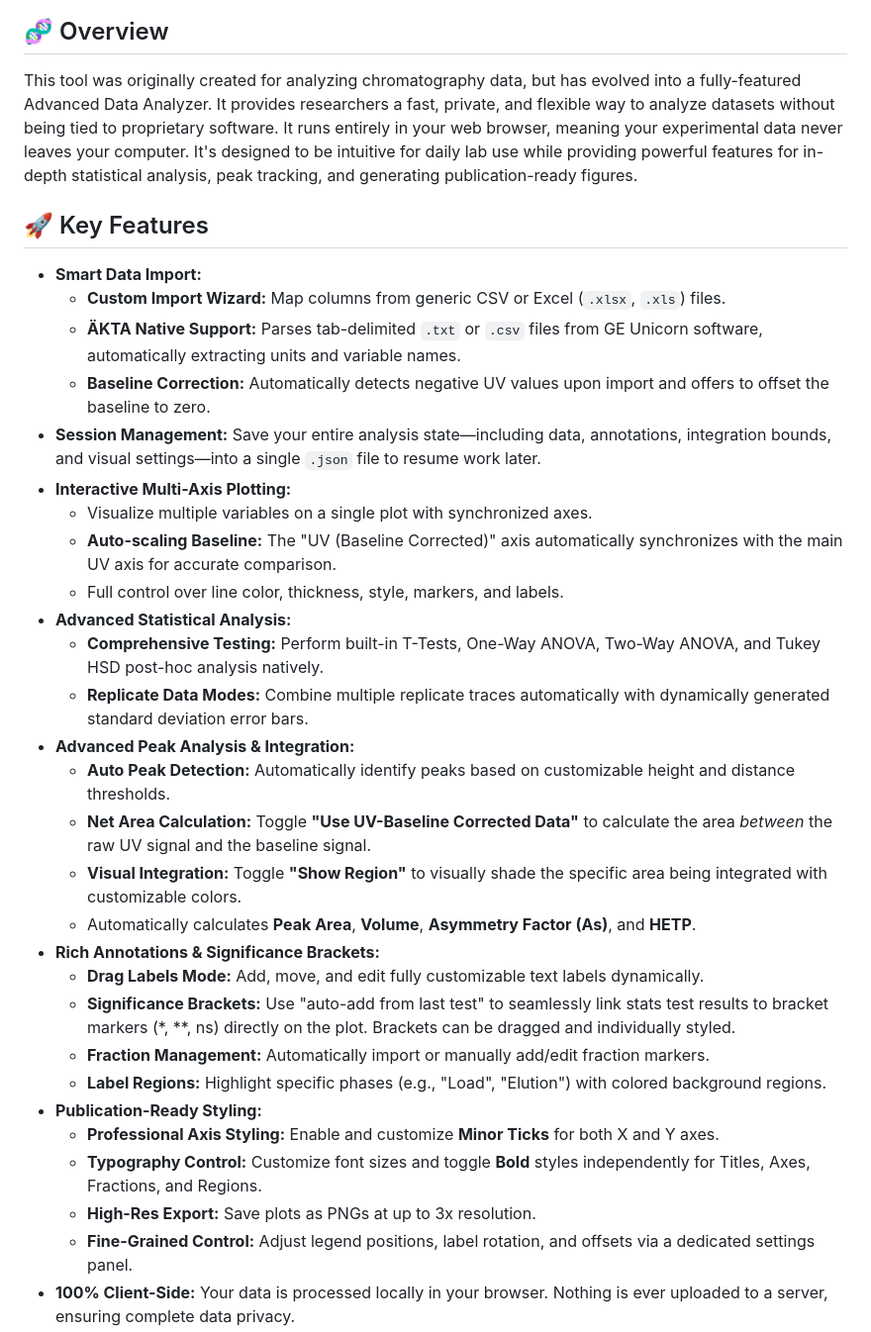
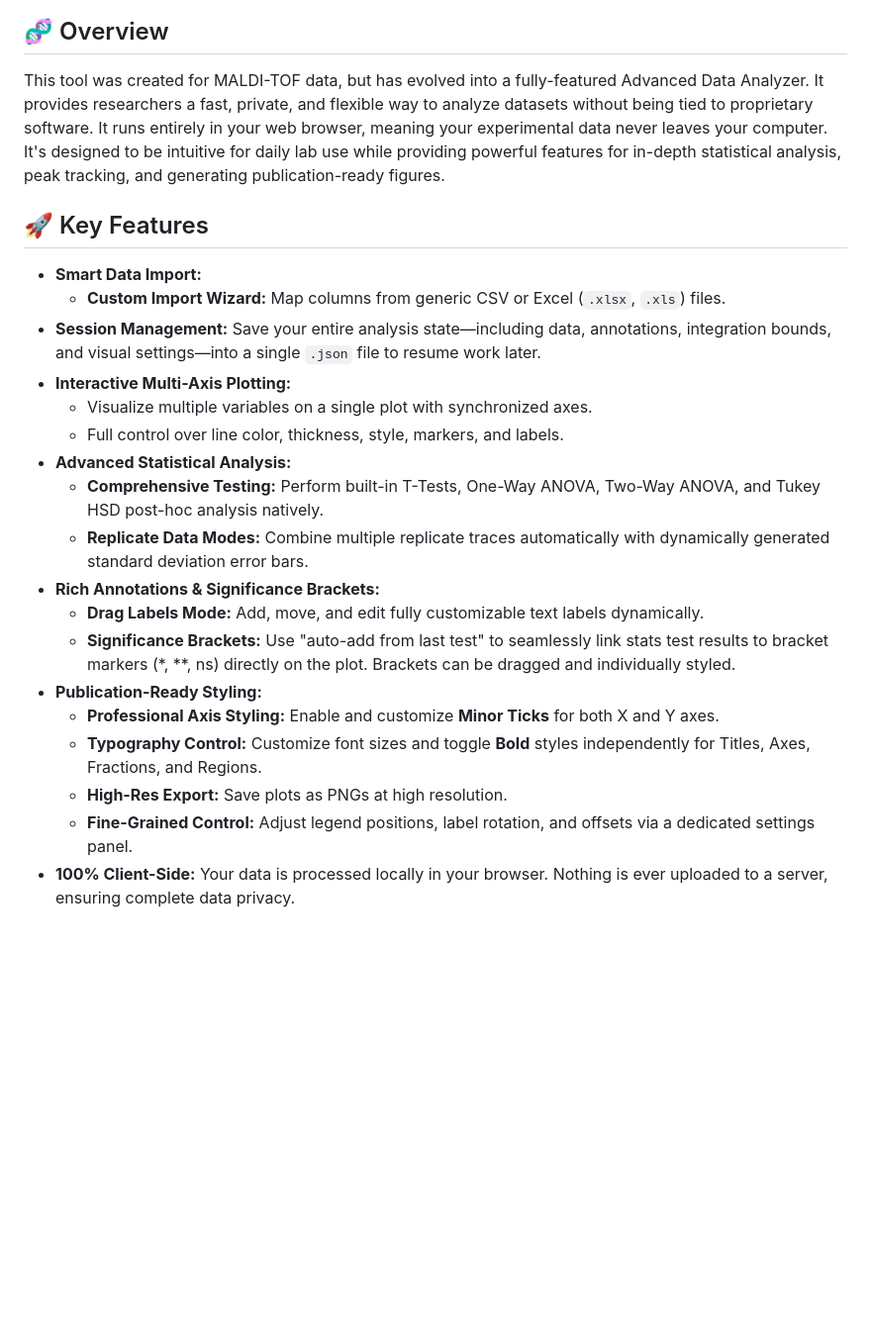
Before and after one commit to Anindya-Karmaker/Advanced-Data-Analysis, a Markdown page: README.md, the part around one of its changes. Shown at 99% size. GitHub-like rendering; blank space fills up the shorter version.

```diff
--- a/README.md
+++ b/README.md
@@ -6,36 +5,26 @@ A powerful, browser-based tool for visualizing, analyzing, and performing statis
 
 ## 🧬 Overview
 
-This tool was originally created for analyzing chromatography data, but has evolved into a fully-featured Advanced Data Analyzer. It provides researchers a fast, private, and flexible way to analyze datasets without being tied to proprietary software. It runs entirely in your web browser, meaning your experimental data never leaves your computer. It's designed to be intuitive for daily lab use while providing powerful features for in-depth statistical analysis, peak tracking, and generating publication-ready figures.
+This tool was created for MALDI-TOF data, but has evolved into a fully-featured Advanced Data Analyzer. It provides researchers a fast, private, and flexible way to analyze datasets without being tied to proprietary software. It runs entirely in your web browser, meaning your experimental data never leaves your computer. It's designed to be intuitive for daily lab use while providing powerful features for in-depth statistical analysis, peak tracking, and generating publication-ready figures.
 
 ## 🚀 Key Features
 
 -   **Smart Data Import:**
     -   **Custom Import Wizard:** Map columns from generic CSV or Excel (`.xlsx`, `.xls`) files.
-    -   **ÄKTA Native Support:** Parses tab-delimited `.txt` or `.csv` files from GE Unicorn software, automatically extracting units and variable names.
-    -   **Baseline Correction:** Automatically detects negative UV values upon import and offers to offset the baseline to zero.
 -   **Session Management:** Save your entire analysis state—including data, annotations, integration bounds, and visual settings—into a single `.json` file to resume work later.
 -   **Interactive Multi-Axis Plotting:**
     -   Visualize multiple variables on a single plot with synchronized axes.
-    -   **Auto-scaling Baseline:** The "UV (Baseline Corrected)" axis automatically synchronizes with the main UV axis for accurate comparison.
     -   Full control over line color, thickness, style, markers, and labels.
 -   **Advanced Statistical Analysis:**
     -   **Comprehensive Testing:** Perform built-in T-Tests, One-Way ANOVA, Two-Way ANOVA, and Tukey HSD post-hoc analysis natively.
     -   **Replicate Data Modes:** Combine multiple replicate traces automatically with dynamically generated standard deviation error bars.
--   **Advanced Peak Analysis & Integration:**
-    -   **Auto Peak Detection:** Automatically identify peaks based on customizable height and distance thresholds.
-    -   **Net Area Calculation:** Toggle **"Use UV-Baseline Corrected Data"** to calculate the area *between* the raw UV signal and the baseline signal.
-    -   **Visual Integration:** Toggle **"Show Region"** to visually shade the specific area being integrated with customizable colors.
-    -   Automatically calculates **Peak Area**, **Volume**, **Asymmetry Factor (As)**, and **HETP**.
 -   **Rich Annotations & Significance Brackets:**
     -   **Drag Labels Mode:** Add, move, and edit fully customizable text labels dynamically.
     -   **Significance Brackets:** Use "auto-add from last test" to seamlessly link stats test results to bracket markers (*, **, ns) directly on the plot. Brackets can be dragged and individually styled.
-    -   **Fraction Management:** Automatically import or manually add/edit fraction markers.
-    -   **Label Regions:** Highlight specific phases (e.g., "Load", "Elution") with colored background regions.
 -   **Publication-Ready Styling:**
     -   **Professional Axis Styling:** Enable and customize **Minor Ticks** for both X and Y axes.
     -   **Typography Control:** Customize font sizes and toggle **Bold** styles independently for Titles, Axes, Fractions, and Regions.
-    -   **High-Res Export:** Save plots as PNGs at up to 3x resolution.
+    -   **High-Res Export:** Save plots as PNGs at high resolution.
     -   **Fine-Grained Control:** Adjust legend positions, label rotation, and offsets via a dedicated settings panel.
 -   **100% Client-Side:** Your data is processed locally in your browser. Nothing is ever uploaded to a server, ensuring complete data privacy.
 
```
Also changed, not shown: other parts of README.md (+5 -56 lines).
